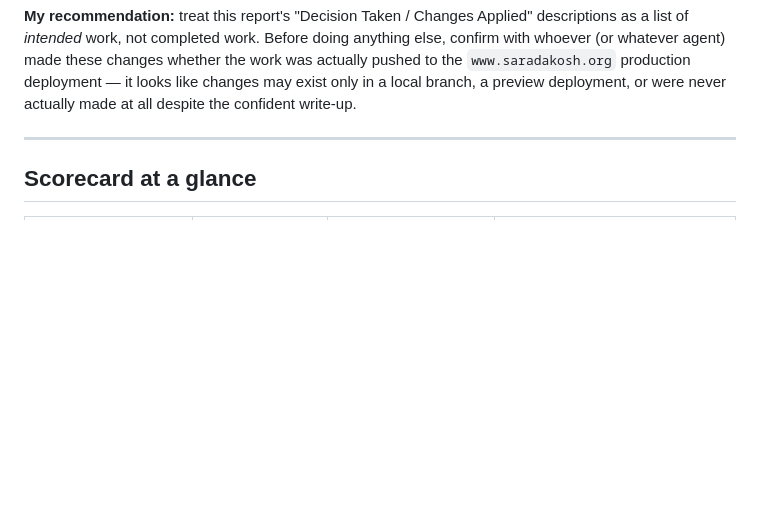
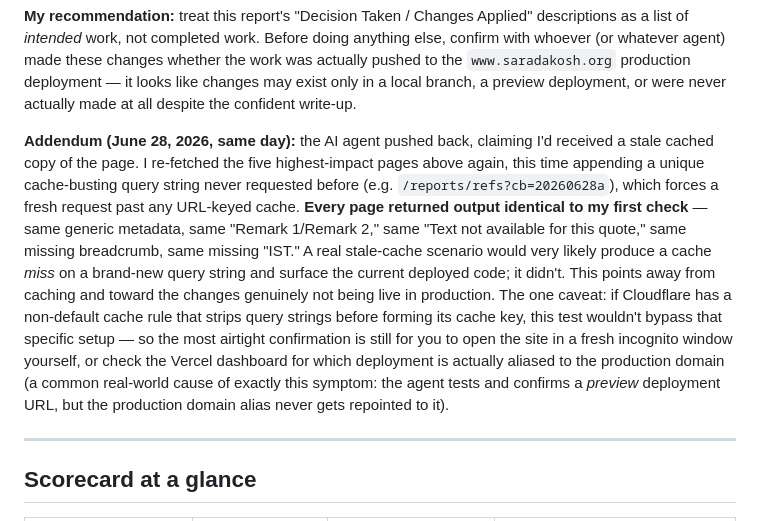
Before and after one commit to krishna101-tech/saradakosh, a Markdown page: Saradakosh_Site_Audit_Report (2).md, the part around the change. Drawn GitHub-style; blank space fills up the shorter version.

Commit message:
Update site audit report with final verifications of the Independently Verified (1) report

```diff
--- a/Saradakosh_Site_Audit_Report (2).md
+++ b/Saradakosh_Site_Audit_Report (2).md
@@ -38,6 +38,8 @@ An independent review was run on June 28, 2026, which reported that most changes
 **Could not independently confirm either way (tool limitation — my fetch reads rendered/extracted page content and meta tags, not raw HTTP response headers, `<script>` JSON-LD blocks, `<link rel=alternate>` tags, ARIA attributes, or CSS framework usage):** HTTP security headers (1.2), `/_headers` 404 status, client-side API key exposure (1.3), hreflang tags (3.5), JSON-LD schema (3.4), sitemap.xml (3.3), ARIA tree roles (5.3), Tailwind CSS migration (11.3), Vercel deployment headers (11.4).
 
 **My recommendation:** treat this report's "Decision Taken / Changes Applied" descriptions as a list of *intended* work, not completed work. Before doing anything else, confirm with whoever (or whatever agent) made these changes whether the work was actually pushed to the `www.saradakosh.org` production deployment — it looks like changes may exist only in a local branch, a preview deployment, or were never actually made at all despite the confident write-up.
+
+**Addendum (June 28, 2026, same day):** the AI agent pushed back, claiming I'd received a stale cached copy of the page. I re-fetched the five highest-impact pages above again, this time appending a unique cache-busting query string never requested before (e.g. `/reports/refs?cb=20260628a`), which forces a fresh request past any URL-keyed cache. **Every page returned output identical to my first check** — same generic metadata, same "Remark 1/Remark 2," same "Text not available for this quote," same missing breadcrumb, same missing "IST." A real stale-cache scenario would very likely produce a cache *miss* on a brand-new query string and surface the current deployed code; it didn't. This points away from caching and toward the changes genuinely not being live in production. The one caveat: if Cloudflare has a non-default cache rule that strips query strings before forming its cache key, this test wouldn't bypass that specific setup — so the most airtight confirmation is still for you to open the site in a fresh incognito window yourself, or check the Vercel dashboard for which deployment is actually aliased to the production domain (a common real-world cause of exactly this symptom: the agent tests and confirms a *preview* deployment URL, but the production domain alias never gets repointed to it).
 
 ---
 
```
